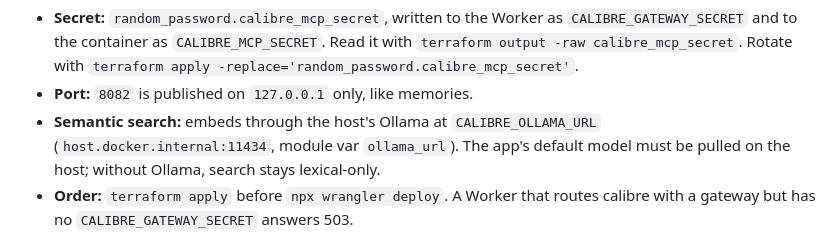
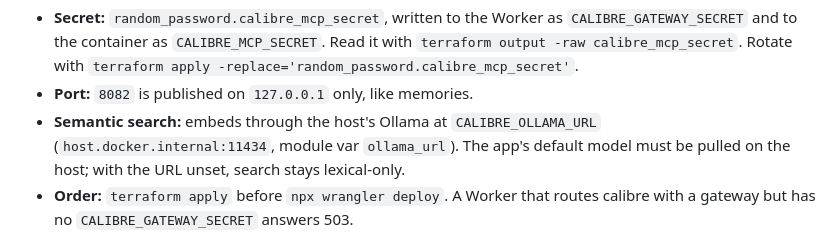
Before and after one commit to rainforest-dev/rainforest-homelab, a Markdown page: CLAUDE.md, the part around the change. Rendered like a GitHub page.

Commit message:
docs(calibre): scope the lexical-only note to an unset URL
Refs: T-20261013100000

Co-Authored-By: Claude Opus 5.5 <noreply@anthropic.com>

```diff
--- a/CLAUDE.md
+++ b/CLAUDE.md
@@ -762,7 +762,7 @@ applied first.
 - **Port:** `8082` is published on `127.0.0.1` only, like memories.
 - **Semantic search:** embeds through the host's Ollama at `CALIBRE_OLLAMA_URL`
   (`host.docker.internal:11434`, module var `ollama_url`). The app's default model must be pulled
-  on the host; without Ollama, search stays lexical-only.
+  on the host; with the URL unset, search stays lexical-only.
 - **Order:** `terraform apply` before `npx wrangler deploy`. A Worker that routes calibre with a
   gateway but has no `CALIBRE_GATEWAY_SECRET` answers 503.
 
```
